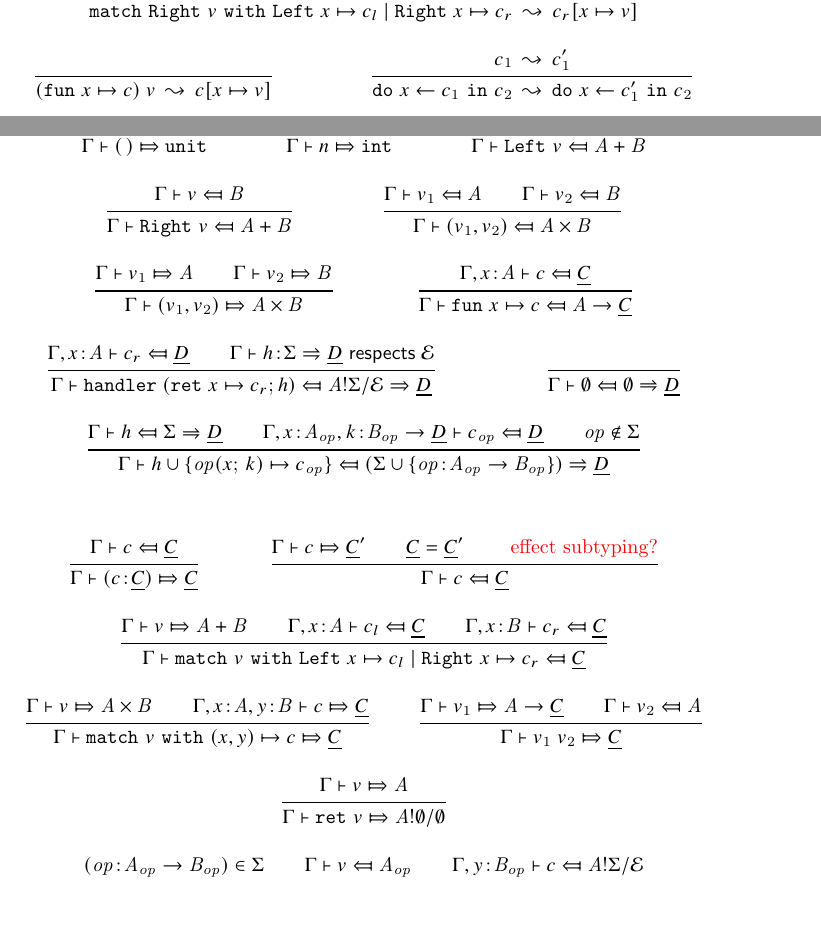
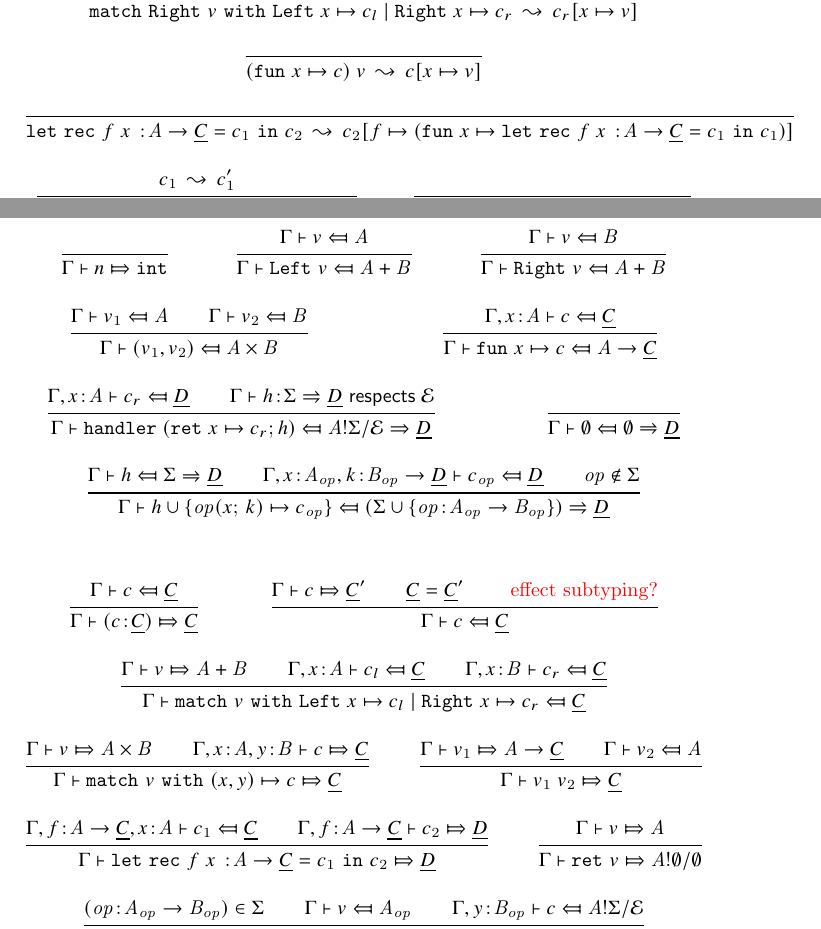
Before and after one commit to zigaLuksic/eeff-formalization, a LaTeX document (language_design/main.tex, which reads language_design/macros.tex, language_design/operational_semantics.tex, language_design/typing_judgements.tex): two parts of pages 2 and 4 of 4, joined at a grey line, cut so that both start at the same text, the shorter picture padded with empty space. Compiled offline with pdfLaTeX.

Commit message:
Corrected everything for deBrujin

```diff
--- a/language_design/macros.tex
+++ b/language_design/macros.tex
@@ -85,7 +85,7 @@
 \newcommand{\apply}[2]{{#1}\;{#2}}
 % Let
 \newcommand{\letbind}[2]{\keylet~{#1} = {#2}~\keyin~}
-\newcommand{\letrec}[3]{\keylet~\keyrec~{#1}~{#2} = {#3}~\keyin~}
+\newcommand{\letrec}[4]{\keylet~\keyrec~{#1}~{#2}~\oftype{#3} = {#4}~\keyin~}
 % Return
 \newcommand{\return}[1]{\keyreturn~{#1}}
 % Bind
--- a/language_design/operational_semantics.tex
+++ b/language_design/operational_semantics.tex
@@ -24,6 +24,13 @@
 	% FUNCTION
 	\inferrule*[]	{	}
 	{ \apply{(\fun{x}{c})}{v} \smallstep c\subs{x \subswith v} }
+
+	% REC FUNCTION
+	\inferrule*[]	{	}
+	{ \letrec{f}{x}{\tyA \to \ctyC}{c_1} c_2
+			\smallstep
+		c_2\subs{f \subswith
+			(\fun{x}{\letrec{f}{x}{\tyA \to \ctyC}{c_1} c_1}) } }
 
 
 	% DO BIND
--- a/language_design/typing_judgements.tex
+++ b/language_design/typing_judgements.tex
@@ -40,9 +40,9 @@
 	{ \typecheck{v_1}{\tyA} \\ \typecheck{v_2}{\tyB} }
 	{ \typecheck{\pair{v_1}{v_2}}{\producttype{\tyA}{\tyB}} }
 
-	\inferrule*[]
-	{ \typesynth{v_1}{\tyA} \\ \typesynth{v_2}{\tyB} }
-	{ \typesynth{\pair{v_1}{v_2}}{\producttype{\tyA}{\tyB}} }
+	% \inferrule*[]
+	% { \typesynth{v_1}{\tyA} \\ \typesynth{v_2}{\tyB} }
+	% { \typesynth{\pair{v_1}{v_2}}{\producttype{\tyA}{\tyB}} }
 
 	% Function
 	\inferrule*[]
@@ -108,6 +108,13 @@
 		\typecheck{v_2}{\tyA}	}
 	{ \typesynth{\apply{v_1}{v_2}}{\ctyC} }
 
+	% Recursive function definition
+	% can also be checked
+	\inferrule*[]
+	{ \typecheck[\ctx, f \oftype \tyA \to \ctyC, x \oftype \tyA]{c_1}{\ctyC} \\
+	\typesynth[\ctx, f \oftype \tyA \to \ctyC]{c_2}{\ctyD}	}
+	{ \typesynth{\letrec{f}{x}{\tyA \to \ctyC}{c_1} c_2}{\ctyD} }
+
 	% Return
 	\inferrule*[]
 	{ \typesynth{v}{\tyA} }
```
Also changed, not shown: language_design/term_syntax.tex (+1 -1 lines), language_design/main.pdf, 4 other files.
